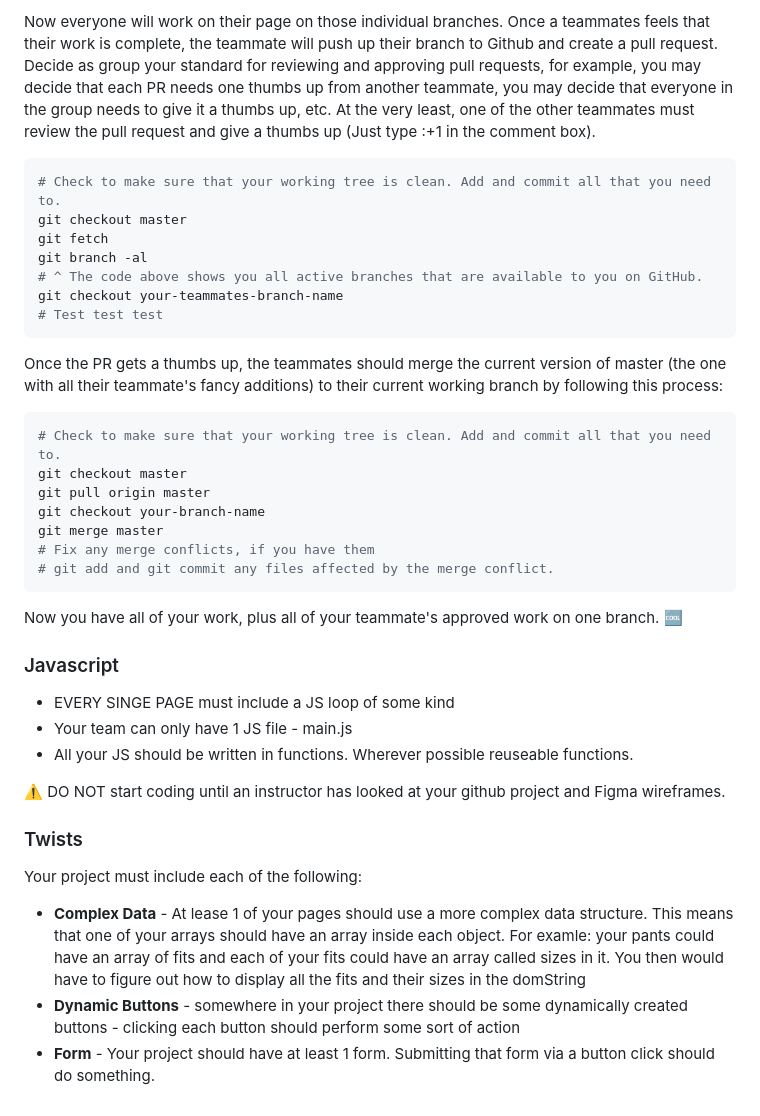
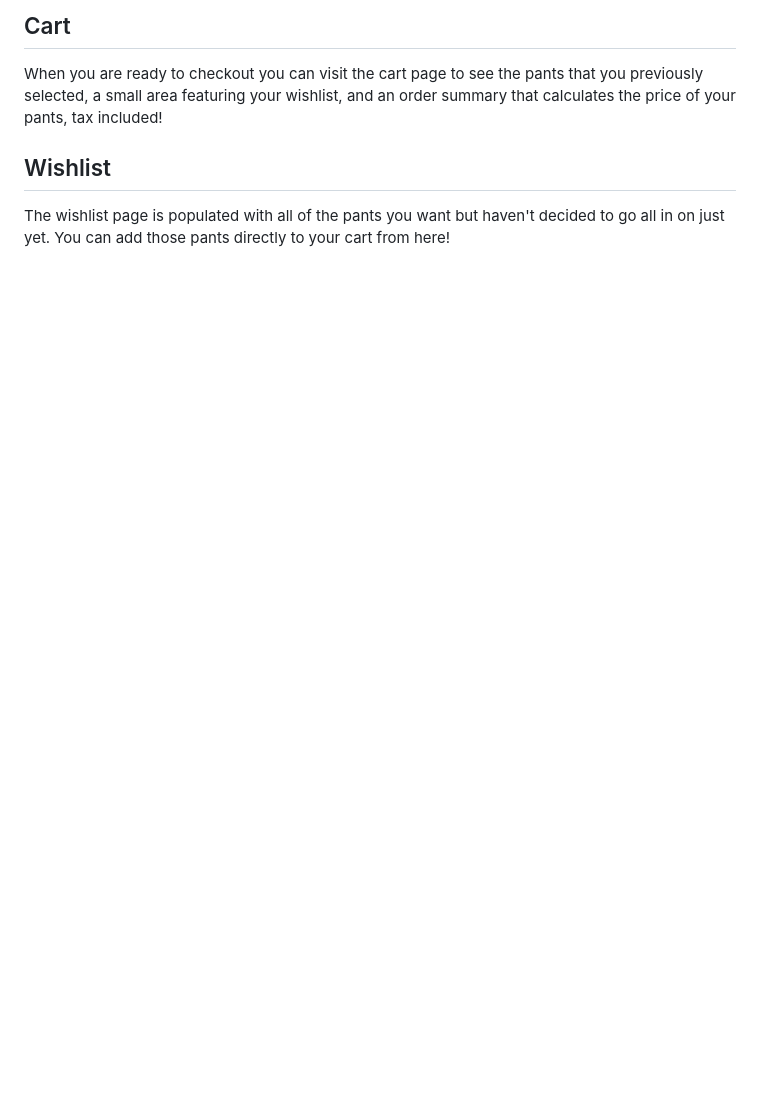
Before and after one commit to michaelpfohl/pants-group-project-todo-team-name-team-2, a Markdown page: README.md, the part around the change printed below. Rendered like a GitHub page; blank space fills up the shorter version.

````diff
--- a/README.md
+++ b/README.md
@@ -46,38 +35,6 @@ Your team is going to learn how to use git to enable good teamwork when building
 
-Now everyone will work on their page on those individual branches. Once a teammates feels that their work is complete, the teammate will push up their branch to Github and create a pull request. Decide as group your standard for reviewing and approving pull requests, for example, you may decide that each PR needs one thumbs up from another teammate, you may decide that everyone in the group needs to give it a thumbs up, etc. At the very least, one of the other teammates must review the pull request and give a thumbs up (Just type :+1 in the comment box).
-```bash
-# Check to make sure that your working tree is clean. Add and commit all that you need to.
-git checkout master
-git fetch
-git branch -al
-# ^ The code above shows you all active branches that are available to you on GitHub.
-git checkout your-teammates-branch-name
-# Test test test
-```
+## Cart
+When you are ready to checkout you can visit the cart page to see the pants that you previously selected, a small area featuring your wishlist, and an order summary that calculates the price of your pants, tax included!
 
-Once the PR gets a thumbs up, the teammates should merge the current version of master (the one with all their teammate's fancy additions) to their current working branch by following this process:
-
-```bash
-# Check to make sure that your working tree is clean. Add and commit all that you need to.
-git checkout master
-git pull origin master
-git checkout your-branch-name
-git merge master
-# Fix any merge conflicts, if you have them
-# git add and git commit any files affected by the merge conflict.
-```
-
-Now you have all of your work, plus all of your teammate's approved work on one branch. :cool:
-
-### Javascript
-* EVERY SINGE PAGE must include a JS loop of some kind
-* Your team can only have 1 JS file - main.js
-* All your JS should be written in functions.  Wherever possible reuseable functions.
-
-**:warning:** DO NOT start coding until an instructor has looked at your github project and Figma wireframes.
-
-### Twists
-Your project must include each of the following:
-* **Complex Data** - At lease 1 of your pages should use a more complex data structure.  This means that one of your arrays should have an array inside each object.  For examle:  your pants could have an array of fits and each of your fits could have an array called sizes in it.  You then would have to figure out how to display all the fits and their sizes in the domString
-* **Dynamic Buttons** - somewhere in your project there should be some dynamically created buttons - clicking each button should perform some sort of action
-* **Form** - Your project should have at least 1 form.  Submitting that form via a button click should do something.
+## Wishlist
+The wishlist page is populated with all of the pants you want but haven't decided to go all in on just yet. You can add those pants directly to your cart from here!
````
Also changed, not shown: other parts of README.md (+26 -37 lines), jumbotron.png (added).
